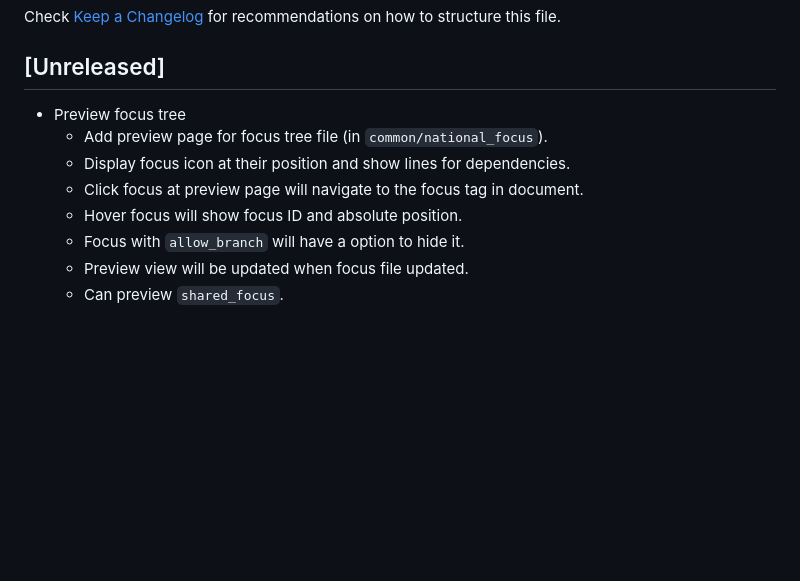
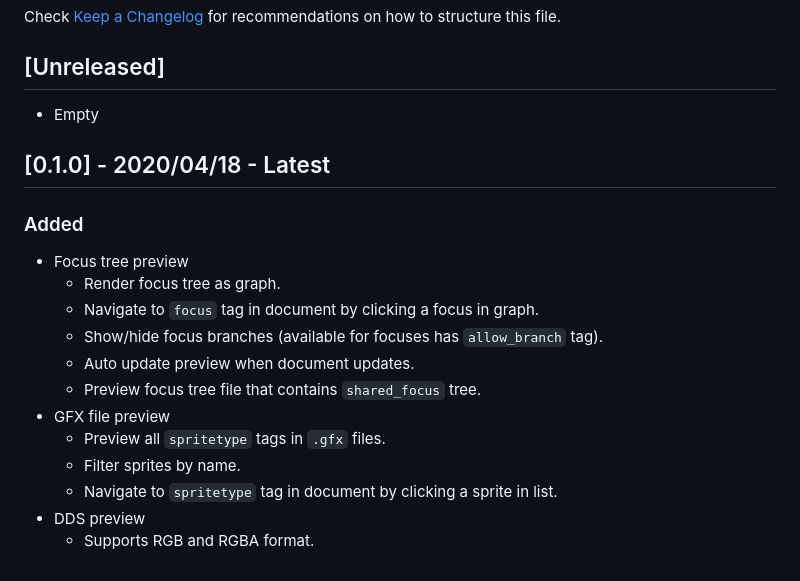
Before and after one commit to herbix/hoi4modutilities, a Markdown page: CHANGELOG.md, the part around the change. GitHub-like rendering; blank space fills up the shorter version.

```diff
--- a/CHANGELOG.md
+++ b/CHANGELOG.md
@@ -6,11 +6,20 @@ Check [Keep a Changelog](http://keepachangelog.com/) for recommendations on how
 
 ## [Unreleased]
 
-- Preview focus tree
-    - Add preview page for focus tree file (in `common/national_focus`).
-    - Display focus icon at their position and show lines for dependencies.
-    - Click focus at preview page will navigate to the focus tag in document.
-    - Hover focus will show focus ID and absolute position.
-    - Focus with `allow_branch` will have a option to hide it.
-    - Preview view will be updated when focus file updated.
-    - Can preview `shared_focus`.
+* Empty
+
+## [0.1.0] - 2020/04/18 - Latest
+
+### Added
+* Focus tree preview
+  * Render focus tree as graph.
+  * Navigate to `focus` tag in document by clicking a focus in graph.
+  * Show/hide focus branches (available for focuses has `allow_branch` tag).
+  * Auto update preview when document updates.
+  * Preview focus tree file that contains `shared_focus` tree.
+* GFX file preview
+  * Preview all `spritetype` tags in `.gfx` files.
+  * Filter sprites by name.
+  * Navigate to `spritetype` tag in document by clicking a sprite in list.
+* DDS preview
+  * Supports RGB and RGBA format.
```
Also changed, not shown: README.md (+43 -9 lines), demo/3.gif (added), icon.png (added), 9 other files.
